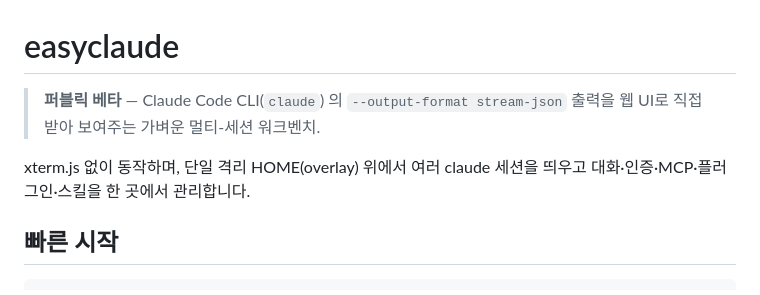
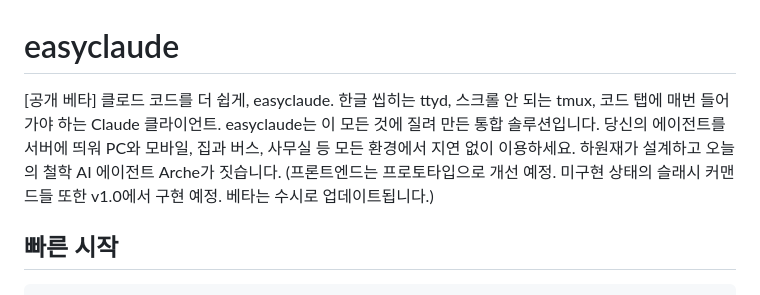
Before and after one commit to wj-philtoday/easyclaude, a Markdown page: README.md, the part around the change. GitHub-like rendering.

Commit message:
README: 머리말 교체 (소장 작성문 — 공개 베타 소개)

```diff
--- a/README.md
+++ b/README.md
@@ -1,10 +1,11 @@
 # easyclaude
 
-> **퍼블릭 베타** — Claude Code CLI(`claude`) 의 `--output-format stream-json` 출력을
-> 웹 UI로 직접 받아 보여주는 가벼운 멀티-세션 워크벤치.
-
-xterm.js 없이 동작하며, 단일 격리 HOME(overlay) 위에서 여러 claude 세션을 띄우고
-대화·인증·MCP·플러그인·스킬을 한 곳에서 관리합니다.
+[공개 베타] 클로드 코드를 더 쉽게, easyclaude. 한글 씹히는 ttyd, 스크롤 안 되는 tmux,
+코드 탭에 매번 들어가야 하는 Claude 클라이언트. easyclaude는 이 모든 것에 질려 만든
+통합 솔루션입니다. 당신의 에이전트를 서버에 띄워 PC와 모바일, 집과 버스, 사무실 등
+모든 환경에서 지연 없이 이용하세요. 하원재가 설계하고 오늘의 철학 AI 에이전트 Arche가
+짓습니다. (프론트엔드는 프로토타입으로 개선 예정. 미구현 상태의 슬래시 커맨드들 또한
+v1.0에서 구현 예정. 베타는 수시로 업데이트됩니다.)
 
 ## 빠른 시작
 
```
